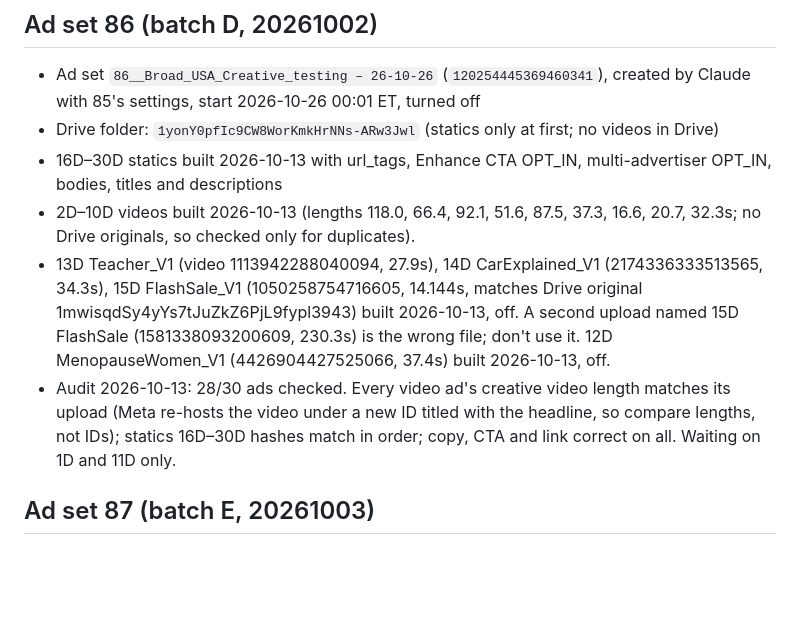
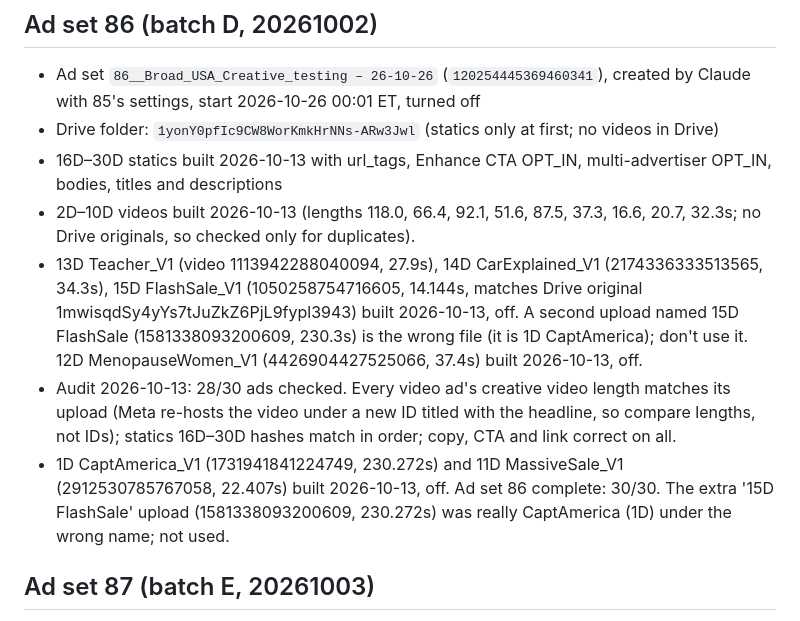
Before and after one commit to mediagoldshorecapital-source/Merin, a Markdown page: meta-ads-playbook.md, the part around the change. Rendered like a GitHub page; blank space fills up the shorter version.

Commit message:
Playbook: ad set 86 complete (1D, 11D built)
Co-Authored-By: Claude Opus 5.5 <noreply@anthropic.com>
Claude-Session: https://claude.ai/code/session_018D2ucWbodk68LtGvhR2Qit

```diff
--- a/meta-ads-playbook.md
+++ b/meta-ads-playbook.md
@@ -126,8 +126,9 @@ Before building a video ad, compare the Meta video `length` with the Drive origi
 - Drive folder: `1yonY0pfIc9CW8WorKmkHrNNs-ARw3Jwl` (statics only at first; no videos in Drive)
 - 16D–30D statics built 2026-10-13 with url_tags, Enhance CTA OPT_IN, multi-advertiser OPT_IN, bodies, titles and descriptions
 - 2D–10D videos built 2026-10-13 (lengths 118.0, 66.4, 92.1, 51.6, 87.5, 37.3, 16.6, 20.7, 32.3s; no Drive originals, so checked only for duplicates).
-- 13D Teacher_V1 (video 1113942288040094, 27.9s), 14D CarExplained_V1 (2174336333513565, 34.3s), 15D FlashSale_V1 (1050258754716605, 14.144s, matches Drive original 1mwisqdSy4yYs7tJuZkZ6PjL9fypl3943) built 2026-10-13, off. A second upload named 15D FlashSale (1581338093200609, 230.3s) is the wrong file; don't use it. 12D MenopauseWomen_V1 (4426904427525066, 37.4s) built 2026-10-13, off.
-- Audit 2026-10-13: 28/30 ads checked. Every video ad's creative video length matches its upload (Meta re-hosts the video under a new ID titled with the headline, so compare lengths, not IDs); statics 16D–30D hashes match in order; copy, CTA and link correct on all. Waiting on 1D and 11D only.
+- 13D Teacher_V1 (video 1113942288040094, 27.9s), 14D CarExplained_V1 (2174336333513565, 34.3s), 15D FlashSale_V1 (1050258754716605, 14.144s, matches Drive original 1mwisqdSy4yYs7tJuZkZ6PjL9fypl3943) built 2026-10-13, off. A second upload named 15D FlashSale (1581338093200609, 230.3s) is the wrong file (it is 1D CaptAmerica); don't use it. 12D MenopauseWomen_V1 (4426904427525066, 37.4s) built 2026-10-13, off.
+- Audit 2026-10-13: 28/30 ads checked. Every video ad's creative video length matches its upload (Meta re-hosts the video under a new ID titled with the headline, so compare lengths, not IDs); statics 16D–30D hashes match in order; copy, CTA and link correct on all.
+- 1D CaptAmerica_V1 (1731941841224749, 230.272s) and 11D MassiveSale_V1 (2912530785767058, 22.407s) built 2026-10-13, off. Ad set 86 complete: 30/30. The extra '15D FlashSale' upload (1581338093200609, 230.272s) was really CaptAmerica (1D) under the wrong name; not used.
 
 ## Ad set 87 (batch E, 20261003)
 
```
